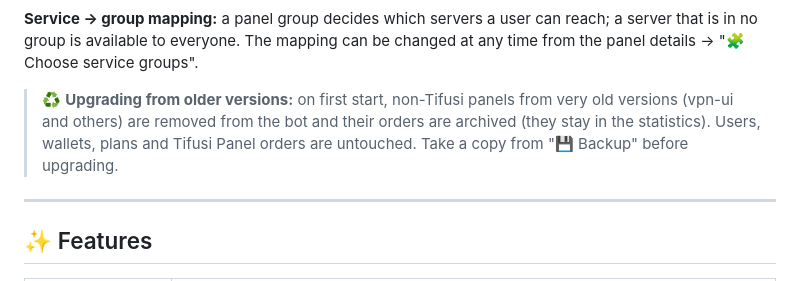
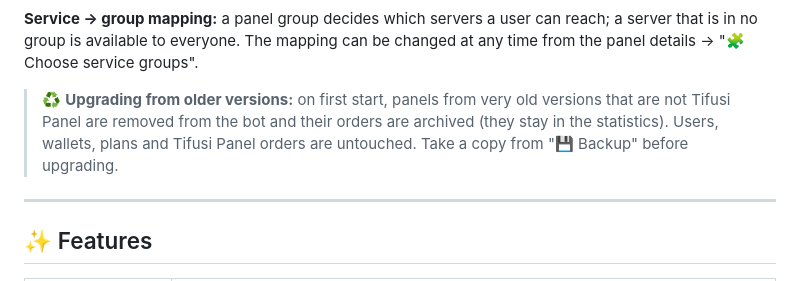
Before and after one commit to javadtifusi-eng/Tifusi-Bot, a Markdown page: README.md, the part around the change. Rendered like a GitHub page.

```diff
--- a/README.md
+++ b/README.md
@@ -50,7 +50,7 @@ The bot knows every service, but **only offers a service to customers when the p
 
 **Service → group mapping:** a panel group decides which servers a user can reach; a server that is in no group is available to everyone. The mapping can be changed at any time from the panel details → "🧩 Choose service groups".
 
-> ♻️ **Upgrading from older versions:** on first start, non-Tifusi panels from very old versions (vpn-ui and others) are removed from the bot and their orders are archived (they stay in the statistics). Users, wallets, plans and Tifusi Panel orders are untouched. Take a copy from "💾 Backup" before upgrading.
+> ♻️ **Upgrading from older versions:** on first start, panels from very old versions that are not Tifusi Panel are removed from the bot and their orders are archived (they stay in the statistics). Users, wallets, plans and Tifusi Panel orders are untouched. Take a copy from "💾 Backup" before upgrading.
 
 ---
 
```
Also changed, not shown: README.fa.md (+1 -1 lines).
